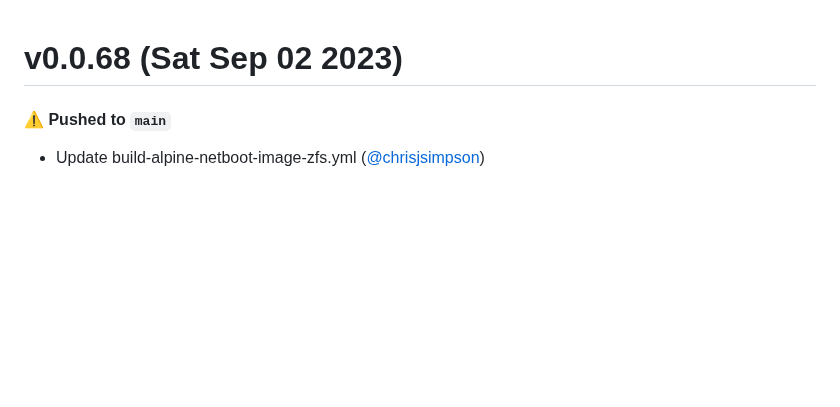
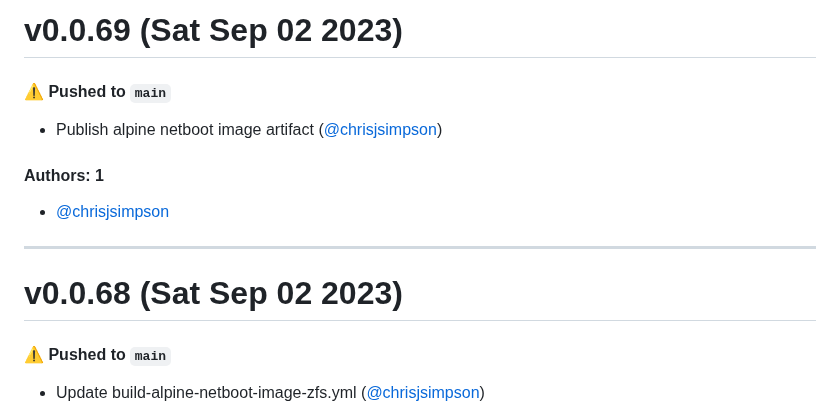
Before and after one commit to KarmaComputing/server-bootstrap, a Markdown page: CHANGELOG.md, the part around the change. Drawn GitHub-style; blank space fills up the shorter version.

Commit message:
Update CHANGELOG.md [skip ci]

```diff
--- a/CHANGELOG.md
+++ b/CHANGELOG.md
@@ -1,3 +1,15 @@
+# v0.0.69 (Sat Sep 02 2023)
+
+#### ⚠️ Pushed to `main`
+
+- Publish alpine netboot image artifact ([@chrisjsimpson](https://github.com/chrisjsimpson))
+
+#### Authors: 1
+
+- [@chrisjsimpson](https://github.com/chrisjsimpson)
+
+---
+
 # v0.0.68 (Sat Sep 02 2023)
 
 #### ⚠️ Pushed to `main`
```
